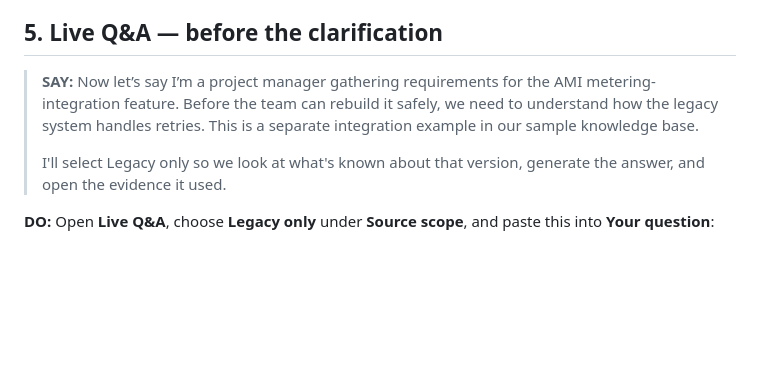
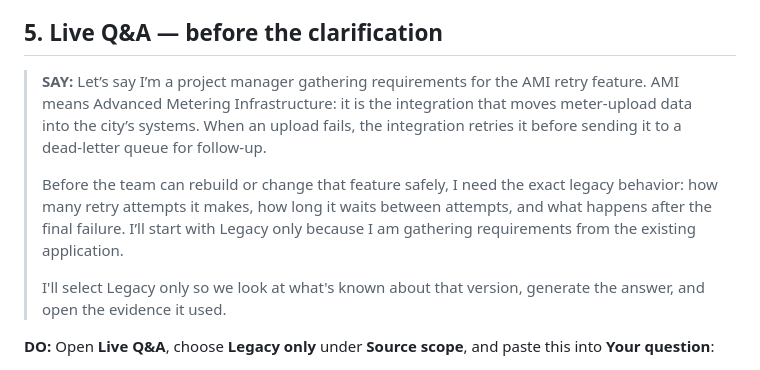
Before and after one commit to sparsha-srinath/Continuity, a Markdown page: docs/demo-sample-data.md, the part around the change. Rendered like a GitHub page; blank space fills up the shorter version.

Commit message:
Clarify AMI requirements scenario

```diff
--- a/docs/demo-sample-data.md
+++ b/docs/demo-sample-data.md
@@ -96,7 +96,9 @@ Nothing needs to be pasted for this section. These three sources are in the base
 
 ## 5. Live Q&A — before the clarification
 
-> **SAY:** Now let’s say I’m a project manager gathering requirements for the AMI metering-integration feature. Before the team can rebuild it safely, we need to understand how the legacy system handles retries. This is a separate integration example in our sample knowledge base.
+> **SAY:** Let’s say I’m a project manager gathering requirements for the AMI retry feature. AMI means Advanced Metering Infrastructure: it is the integration that moves meter-upload data into the city’s systems. When an upload fails, the integration retries it before sending it to a dead-letter queue for follow-up.
+>
+> Before the team can rebuild or change that feature safely, I need the exact legacy behavior: how many retry attempts it makes, how long it waits between attempts, and what happens after the final failure. I’ll start with Legacy only because I am gathering requirements from the existing application.
 >
 > I'll select Legacy only so we look at what's known about that version, generate the answer, and open the evidence it used.
 
```
